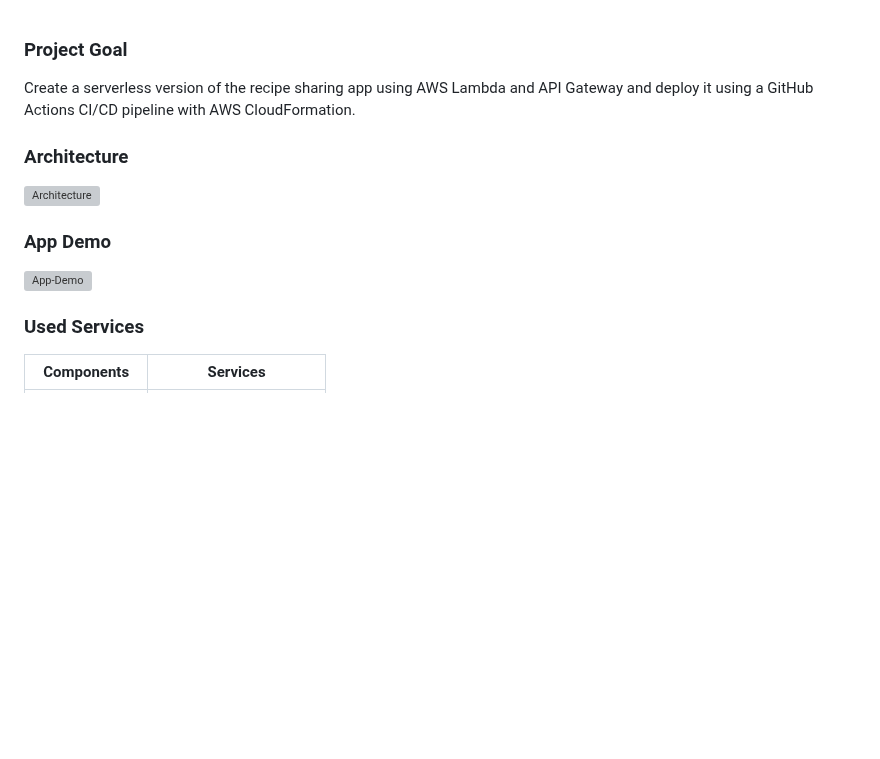
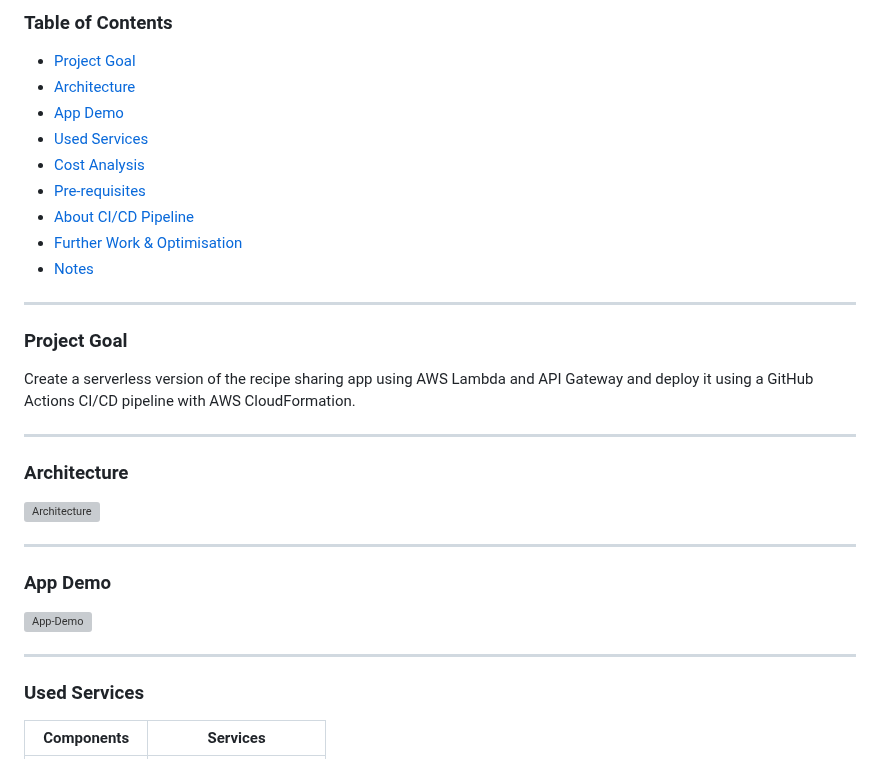
Before and after one commit to shahinam2/AWS-DevOps-Projects, a Markdown page: 05_Recipe_Sharing_App_Serverless_Edition/README.md, the part around one of its changes. Rendered like a GitHub page; blank space fills up the shorter version; grey boxes are pictures that could not be loaded.

Commit message:
Update README: Add horizontal rules for better section separation and enhance structure

```diff
--- a/05_Recipe_Sharing_App_Serverless_Edition/README.md
+++ b/05_Recipe_Sharing_App_Serverless_Edition/README.md
@@ -1,12 +1,30 @@
+### Table of Contents
+- [Project Goal](#project-goal)
+- [Architecture](#architecture)
+- [App Demo](#app-demo)
+- [Used Services](#used-services)
+- [Cost Analysis](#cost-analysis)
+- [Pre-requisites](#pre-requisites)
+- [About CI/CD Pipeline](#about-cicd-pipeline)
+- [Further Work & Optimisation](#further-work--optimisation)
+- [Notes](#notes)
+
+---
 
 ### Project Goal
 Create a serverless version of the recipe sharing app using AWS Lambda and API Gateway and deploy it using a GitHub Actions CI/CD pipeline with AWS CloudFormation.
 
+---
+
 ### Architecture
 <img src="readme-files/Architecture-Diagram.gif" alt="Architecture" width="900"/>
 
+---
+
 ### App Demo
 <img src="readme-files/appdemo.gif" alt="App-Demo" width="800"/>
+
+---
 
 ### Used Services
 | Components      | Services                                                                                                     |
```
Also changed, not shown: other parts of 05_Recipe_Sharing_App_Serverless_Edition/README.md (+8 -0 lines).
